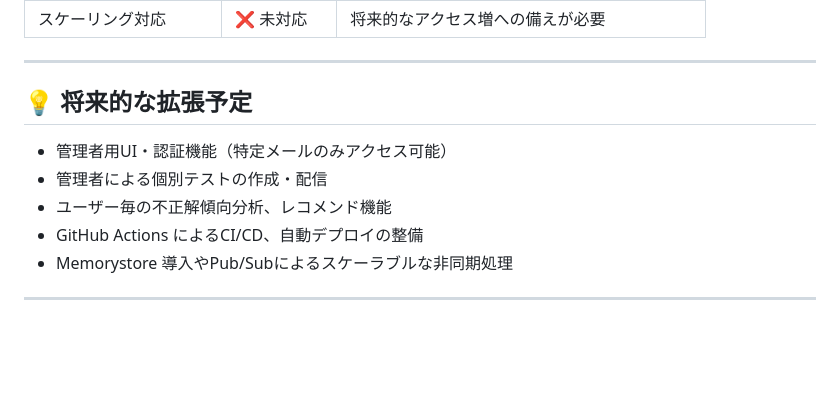
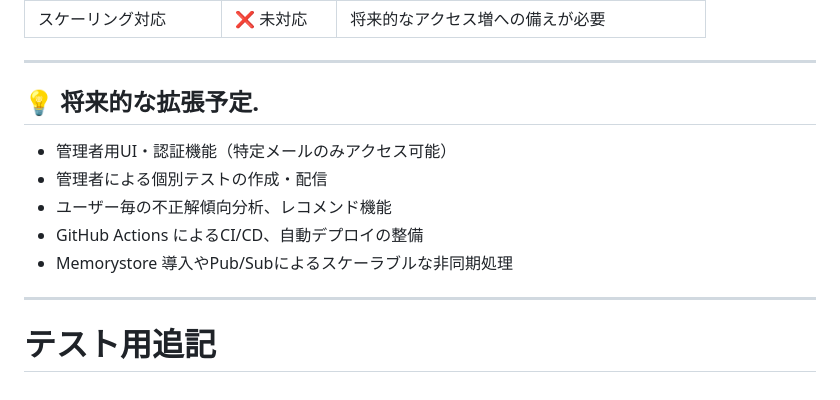
Before and after one commit to Fken19/quiz-app, a Markdown page: README.md, the part around the change. Rendered like a GitHub page; blank space fills up the shorter version.

Commit message:
Test: trigger GitHub Actions

```diff
--- a/README.md
+++ b/README.md
@@ -77,7 +77,7 @@ quiz-app/
 
 ---
 
-## 💡 将来的な拡張予定
+## 💡 将来的な拡張予定.
 - 管理者用UI・認証機能（特定メールのみアクセス可能）
 - 管理者による個別テストの作成・配信
 - ユーザー毎の不正解傾向分析、レコメンド機能
@@ -85,3 +85,4 @@ quiz-app/
 - Memorystore 導入やPub/Subによるスケーラブルな非同期処理
 
 ---
+# テスト用追記
```
